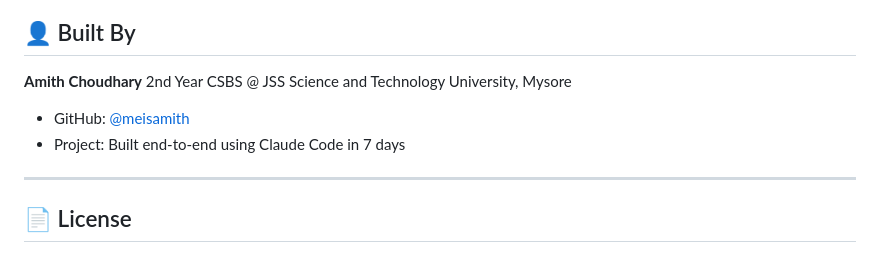
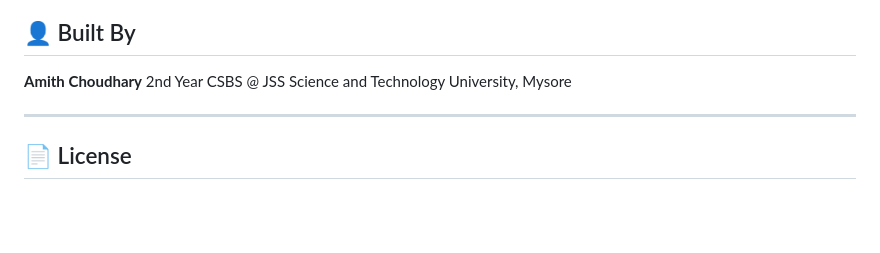
Before and after one commit to meisamith/cartruth, a Markdown page: README.md, the part around the change. GitHub-like rendering; blank space fills up the shorter version.

```diff
--- a/README.md
+++ b/README.md
@@ -197,9 +197,6 @@ cartruth/
 **Amith Choudhary**
 2nd Year CSBS @ JSS Science and Technology University, Mysore
 
-- GitHub: [@meisamith](https://github.com/meisamith)
-- Project: Built end-to-end using Claude Code in 7 days
-
 ---
 
 ## 📄 License
```
